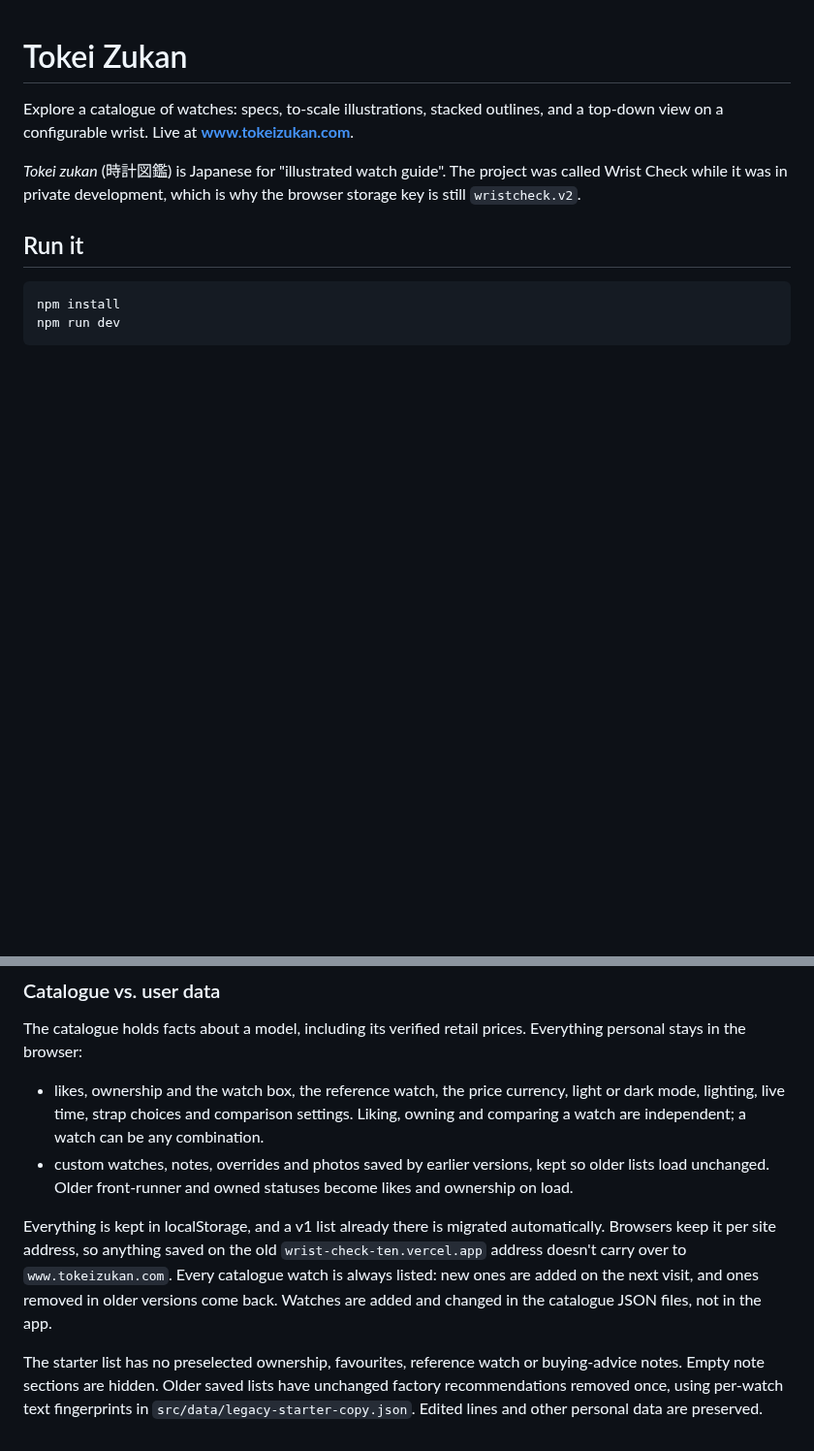
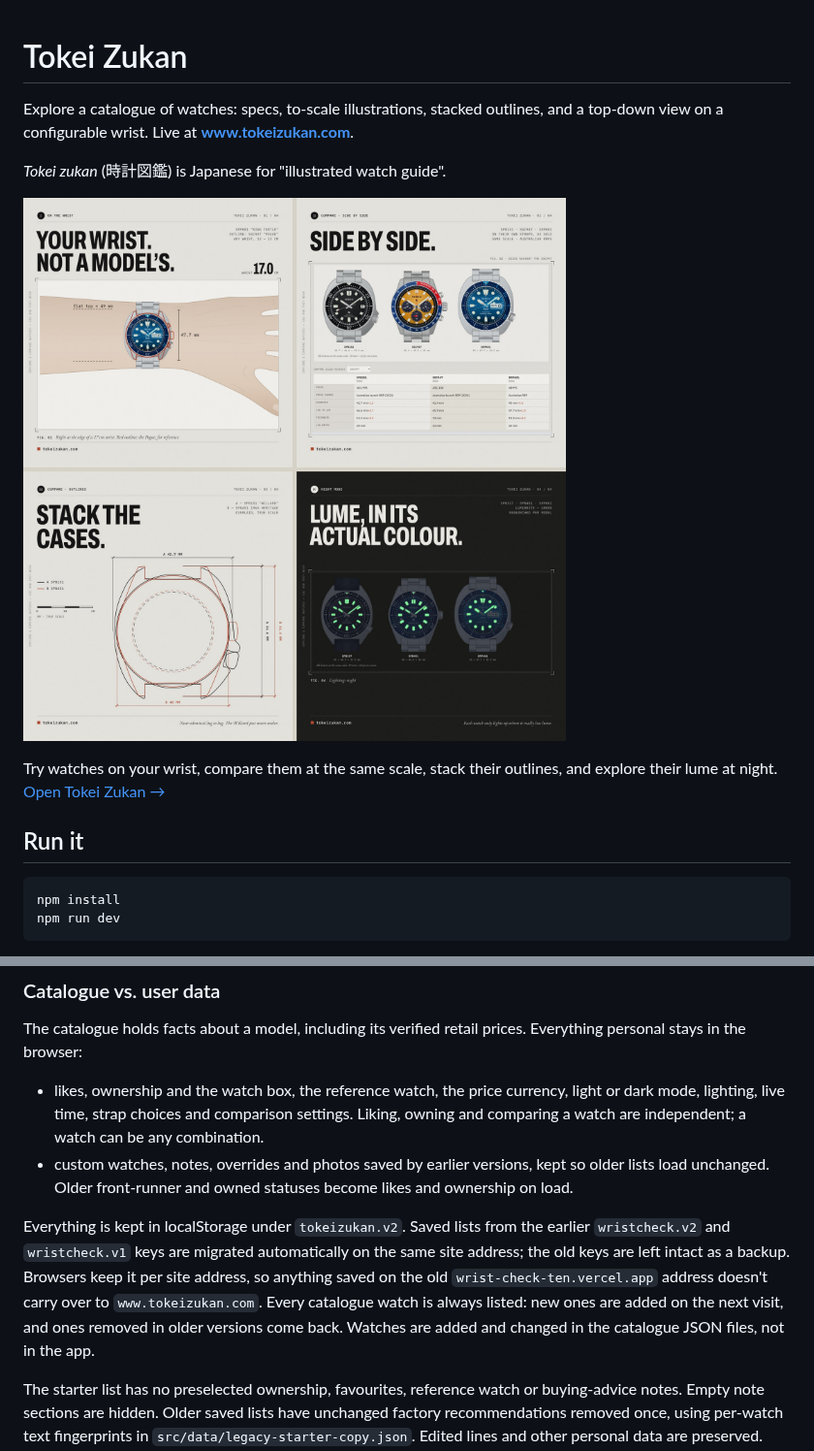
Before and after one commit to mateusz-michalik/tokei-zukan, a Markdown page: README.md, 2 parts joined by grey strips. Shown at 97% size. GitHub-like rendering; pictures changed too: docs/images/overview.jpg (added); blank space fills up the shorter version.

Commit message:
Refresh README visuals and brand browser storage

```diff
--- a/README.md
+++ b/README.md
@@ -2,7 +2,11 @@
 
 Explore a catalogue of watches: specs, to-scale illustrations, stacked outlines, and a top-down view on a configurable wrist. Live at **[www.tokeizukan.com](https://www.tokeizukan.com)**.
 
-*Tokei zukan* (時計図鑑) is Japanese for "illustrated watch guide". The project was called Wrist Check while it was in private development, which is why the browser storage key is still `wristcheck.v2`.
+*Tokei zukan* (時計図鑑) is Japanese for "illustrated watch guide".
+
+[![Tokei Zukan: watches on a configurable wrist, side-by-side size comparisons, stacked case outlines, and night-mode lume.](docs/images/overview.jpg)](docs/images/overview.jpg)
+
+Try watches on your wrist, compare them at the same scale, stack their outlines, and explore their lume at night. [Open Tokei Zukan →](https://www.tokeizukan.com)
 
 ## Run it
 
@@ -46,7 +50,7 @@ The catalogue holds facts about a model, including its verified retail prices. E
 - likes, ownership and the watch box, the reference watch, the price currency, light or dark mode, lighting, live time, strap choices and comparison settings. Liking, owning and comparing a watch are independent; a watch can be any combination.
 - custom watches, notes, overrides and photos saved by earlier versions, kept so older lists load unchanged. Older front-runner and owned statuses become likes and ownership on load.
 
-Everything is kept in localStorage, and a v1 list already there is migrated automatically. Browsers keep it per site address, so anything saved on the old `wrist-check-ten.vercel.app` address doesn't carry over to `www.tokeizukan.com`. Every catalogue watch is always listed: new ones are added on the next visit, and ones removed in older versions come back. Watches are added and changed in the catalogue JSON files, not in the app.
+Everything is kept in localStorage under `tokeizukan.v2`. Saved lists from the earlier `wristcheck.v2` and `wristcheck.v1` keys are migrated automatically on the same site address; the old keys are left intact as a backup. Browsers keep it per site address, so anything saved on the old `wrist-check-ten.vercel.app` address doesn't carry over to `www.tokeizukan.com`. Every catalogue watch is always listed: new ones are added on the next visit, and ones removed in older versions come back. Watches are added and changed in the catalogue JSON files, not in the app.
 
 The starter list has no preselected ownership, favourites, reference watch or buying-advice notes. Empty note sections are hidden. Older saved lists have unchanged factory recommendations removed once, using per-watch text fingerprints in `src/data/legacy-starter-copy.json`. Edited lines and other personal data are preserved. Unverified starter prices are removed the same way, using `src/data/legacy-starter-prices.json`. Do not add contributor preferences or prices to the shared starter list.
 
```
Also changed, not shown: docs/analytics.md (+1 -1 lines), 3 other files.
